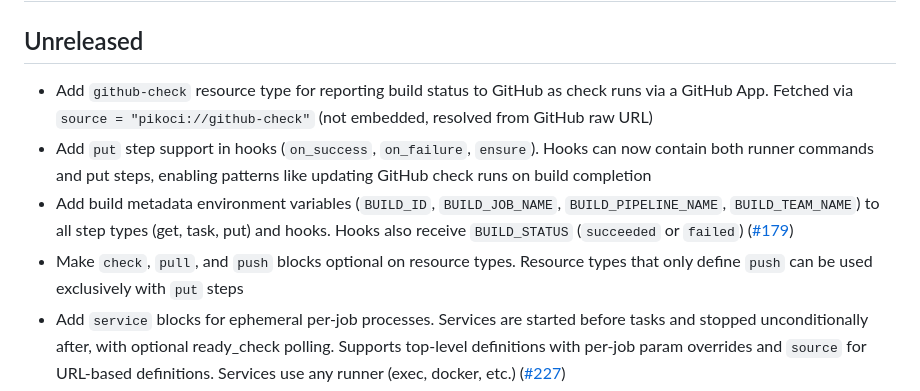
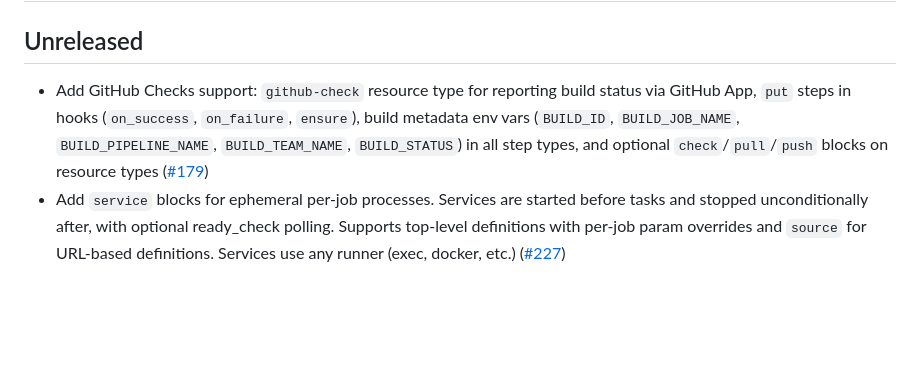
Before and after one commit to xescugc/qid, a Markdown page: CHANGELOG.md, the part around the change. GitHub-like rendering; blank space fills up the shorter version.

Commit message:
Consolidate changelog into single entry

```diff
--- a/CHANGELOG.md
+++ b/CHANGELOG.md
@@ -2,10 +2,7 @@
 
 ## Unreleased
 
-- Add `github-check` resource type for reporting build status to GitHub as check runs via a GitHub App. Fetched via `source = "pikoci://github-check"` (not embedded, resolved from GitHub raw URL)
-- Add `put` step support in hooks (`on_success`, `on_failure`, `ensure`). Hooks can now contain both runner commands and put steps, enabling patterns like updating GitHub check runs on build completion
-- Add build metadata environment variables (`BUILD_ID`, `BUILD_JOB_NAME`, `BUILD_PIPELINE_NAME`, `BUILD_TEAM_NAME`) to all step types (get, task, put) and hooks. Hooks also receive `BUILD_STATUS` (`succeeded` or `failed`) ([#179](https://github.com/xescugc/pikoci/issues/179))
-- Make `check`, `pull`, and `push` blocks optional on resource types. Resource types that only define `push` can be used exclusively with `put` steps
+- Add GitHub Checks support: `github-check` resource type for reporting build status via GitHub App, `put` steps in hooks (`on_success`, `on_failure`, `ensure`), build metadata env vars (`BUILD_ID`, `BUILD_JOB_NAME`, `BUILD_PIPELINE_NAME`, `BUILD_TEAM_NAME`, `BUILD_STATUS`) in all step types, and optional `check`/`pull`/`push` blocks on resource types ([#179](https://github.com/xescugc/pikoci/issues/179))
 - Add `service` blocks for ephemeral per-job processes. Services are started before tasks and stopped unconditionally after, with optional ready_check polling. Supports top-level definitions with per-job param overrides and `source` for URL-based definitions. Services use any runner (exec, docker, etc.) ([#227](https://github.com/xescugc/pikoci/issues/227))
 - Add `secret_type` and `secret` blocks for injecting secrets into pipeline steps. Secret types define how to fetch secrets via a `get` command, and secrets declare which secret to fetch with specific params. Steps declare `secrets = ["type.name"]` to have secret values injected as `secret_<key>` environment variables before execution. Includes built-in `pikoci://vault` and `pikoci://file` secret types. Supports `source` for remote secret type definitions. Also fixes PostgreSQL/MySQL migration issues, drops CockroachDB/TiDB support, and refactors test infrastructure ([#12](https://github.com/xescugc/pikoci/issues/12))
 - Add dedicated Secret Types documentation page with built-in vault/file reference and custom secret type examples ([#223](https://github.com/xescugc/pikoci/issues/223))
```
